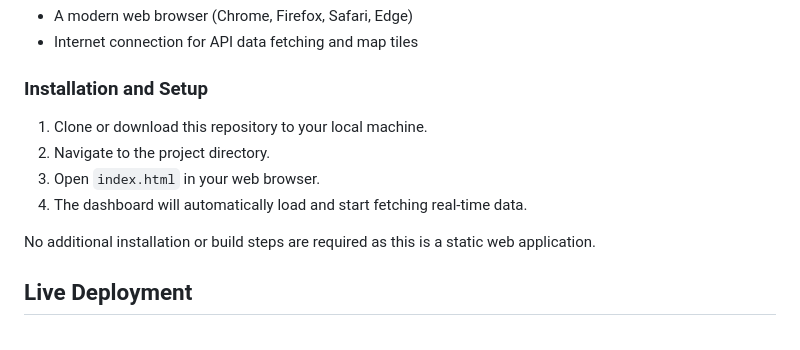
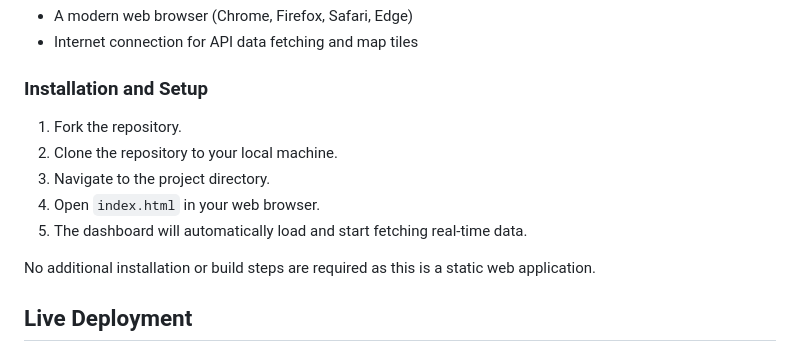
Before and after one commit to notslazer/disaster-warning-dashboard, a Markdown page: README.md, the part around the change. Rendered like a GitHub page.

Commit message:
Update installation steps in README

```diff
--- a/README.md
+++ b/README.md
@@ -60,10 +60,11 @@ Provides safety guidelines and preparedness tips for different types of disaster
 - Internet connection for API data fetching and map tiles
 
 ### Installation and Setup
-1. Clone or download this repository to your local machine.
-2. Navigate to the project directory.
-3. Open `index.html` in your web browser.
-4. The dashboard will automatically load and start fetching real-time data.
+1. Fork the repository.
+2. Clone the repository to your local machine.
+3. Navigate to the project directory.
+4. Open `index.html` in your web browser.
+5. The dashboard will automatically load and start fetching real-time data.
 
 No additional installation or build steps are required as this is a static web application.
 
```
